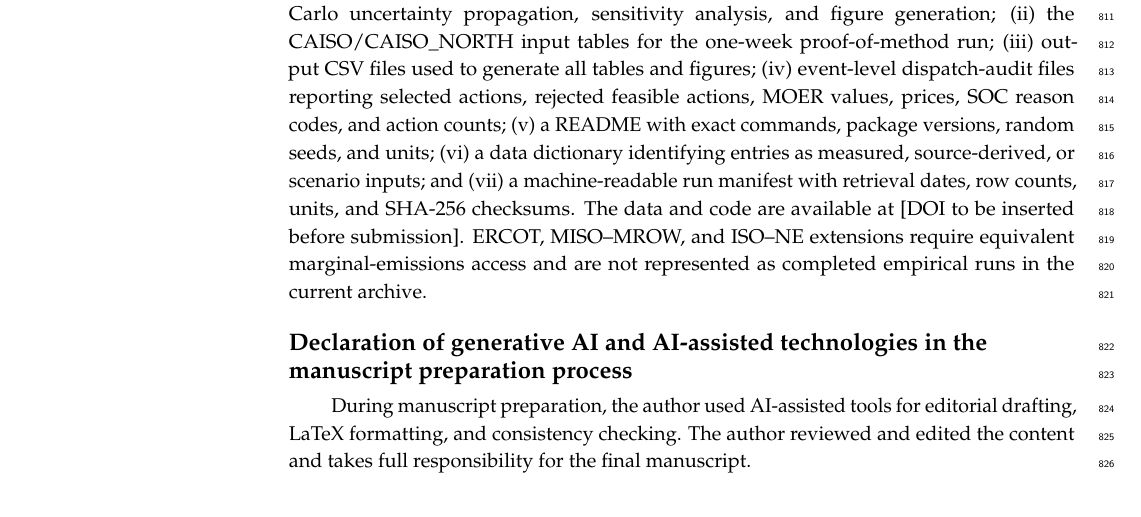
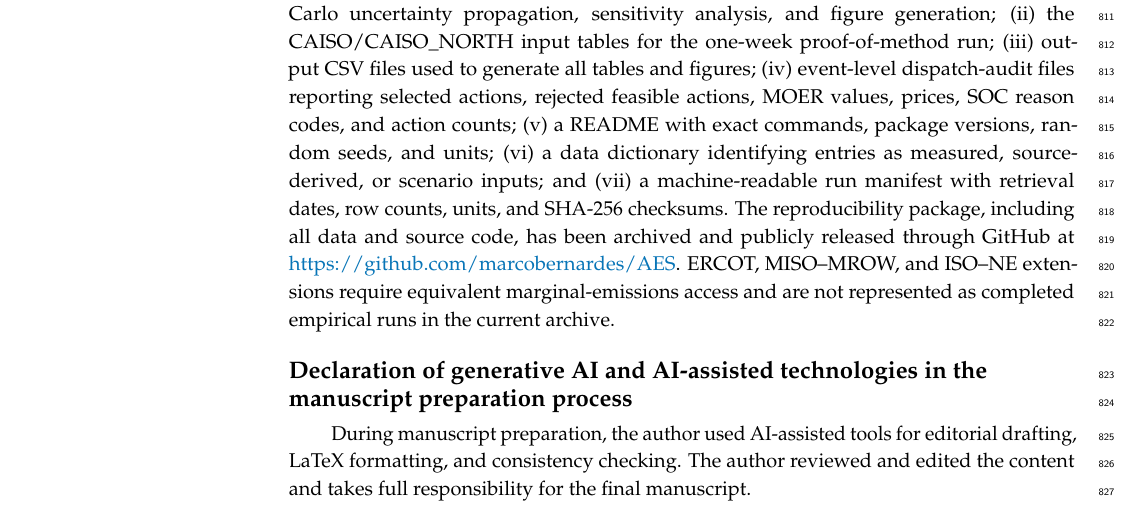
Before and after one commit to marcobernardes/AES, a LaTeX paper (AES_merged_manuscript_table7_populated.tex): part of page 24 of 26, cut so that both start at the same text. Compiled offline with pdfLaTeX.

Commit message:
Update manuscript reproducibility statement and related files

```diff
--- a/AES_merged_manuscript_table7_populated.tex
+++ b/AES_merged_manuscript_table7_populated.tex
@@ -863,7 +863,7 @@ The policy conclusion is separate from the statistical results: AES can support
 
 \section*{Data Availability Statement}
 
-The reproducibility package includes: (i) source code for CAISO OASIS price retrieval, WattTime MOER retrieval, AES input population, validation, dispatch, Monte Carlo uncertainty propagation, sensitivity analysis, and figure generation; (ii) the CAISO/CAISO\_NORTH input tables for the one-week proof-of-method run; (iii) output CSV files used to generate all tables and figures; (iv) event-level dispatch-audit files reporting selected actions, rejected feasible actions, MOER values, prices, SOC reason codes, and action counts; (v) a README with exact commands, package versions, random seeds, and units; (vi) a data dictionary identifying entries as measured, source-derived, or scenario inputs; and (vii) a machine-readable run manifest with retrieval dates, row counts, units, and SHA-256 checksums. The data and code are available at [DOI to be inserted before submission]. ERCOT, MISO--MROW, and ISO--NE extensions require equivalent marginal-emissions access and are not represented as completed empirical runs in the current archive.
+The reproducibility package includes: (i) source code for CAISO OASIS price retrieval, WattTime MOER retrieval, AES input population, validation, dispatch, Monte Carlo uncertainty propagation, sensitivity analysis, and figure generation; (ii) the CAISO/CAISO\_NORTH input tables for the one-week proof-of-method run; (iii) output CSV files used to generate all tables and figures; (iv) event-level dispatch-audit files reporting selected actions, rejected feasible actions, MOER values, prices, SOC reason codes, and action counts; (v) a README with exact commands, package versions, random seeds, and units; (vi) a data dictionary identifying entries as measured, source-derived, or scenario inputs; and (vii) a machine-readable run manifest with retrieval dates, row counts, units, and SHA-256 checksums. The reproducibility package, including all data and source code, has been archived and publicly released through GitHub at \url{https://github.com/marcobernardes/AES}. ERCOT, MISO--MROW, and ISO--NE extensions require equivalent marginal-emissions access and are not represented as completed empirical runs in the current archive.
 
 
 
```
Also changed, not shown: AES_merged_manuscript_table7_populated.pdf, 2 other files.
